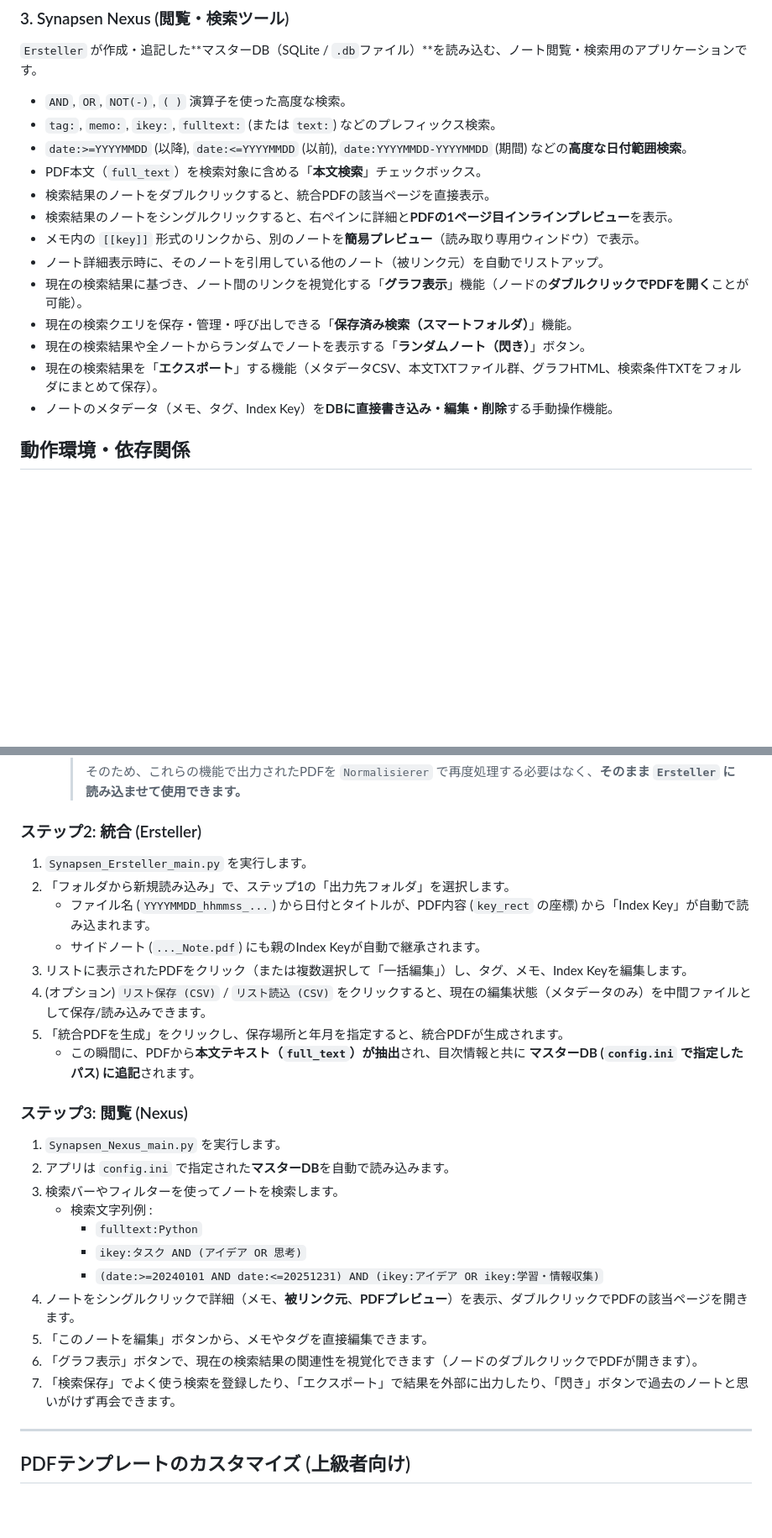
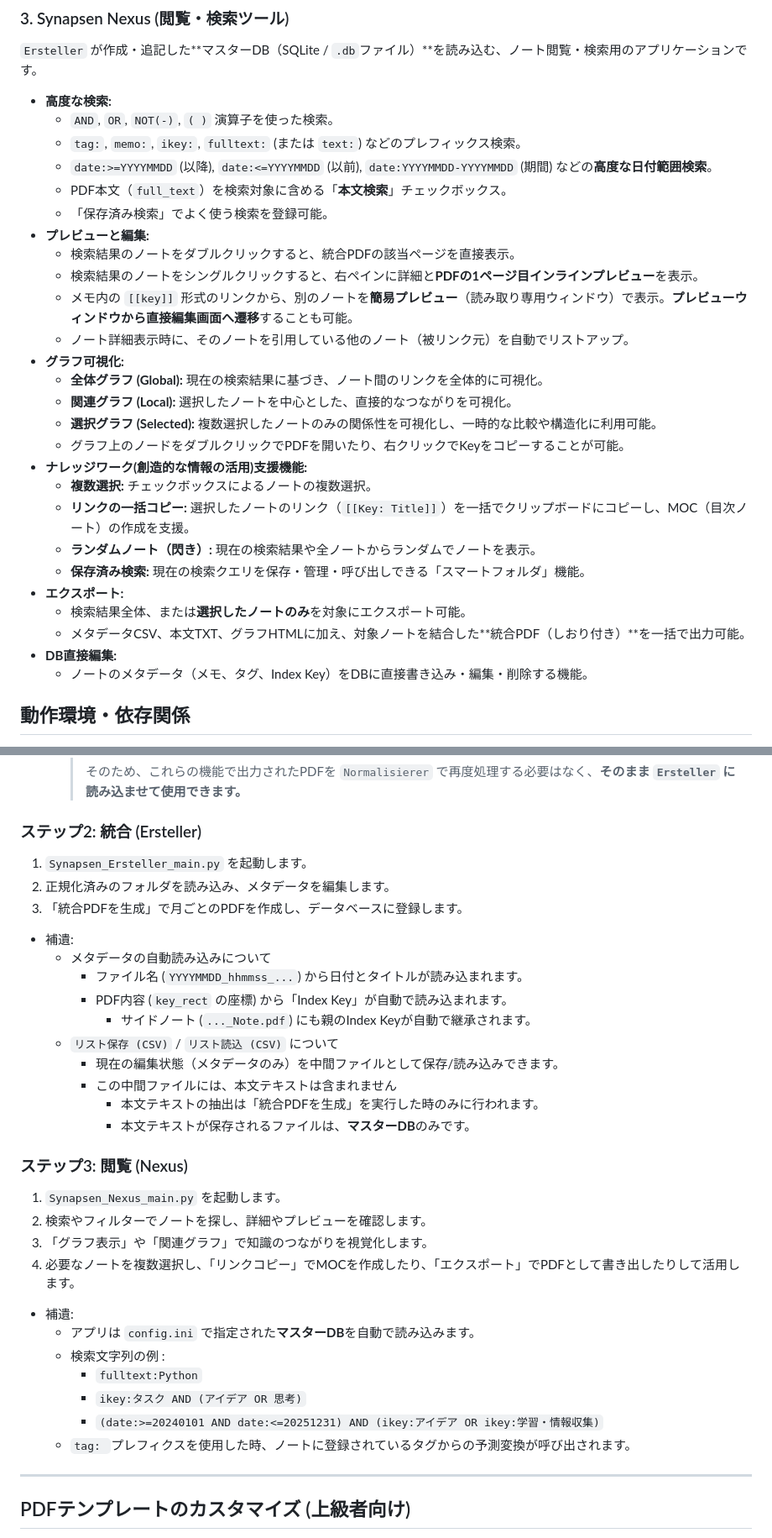
Before and after one commit to Kurato-Tsukishiro/Synapsen, a Markdown page: README.md, 2 parts joined by grey strips. Shown: that part at 84% size. GitHub-like rendering; blank space fills up the shorter version.

Commit message:
doc: ReadMeの更新

```diff
--- a/README.md
+++ b/README.md
@@ -62,19 +62,32 @@
 
 `Ersteller` が作成・追記した**マスターDB（SQLite / `.db`ファイル）**を読み込む、ノート閲覧・検索用のアプリケーションです。
 
-* `AND`, `OR`, `NOT(-)`, `( )` 演算子を使った高度な検索。
-* `tag:`, `memo:`, `ikey:`, `fulltext:` (または `text:`) などのプレフィックス検索。
-* `date:>=YYYYMMDD` (以降), `date:<=YYYYMMDD` (以前), `date:YYYYMMDD-YYYYMMDD` (期間) などの**高度な日付範囲検索**。
-* PDF本文（`full_text`）を検索対象に含める「**本文検索**」チェックボックス。
-* 検索結果のノートをダブルクリックすると、統合PDFの該当ページを直接表示。
-* 検索結果のノートをシングルクリックすると、右ペインに詳細と**PDFの1ページ目インラインプレビュー**を表示。
-* メモ内の `[[key]]` 形式のリンクから、別のノートを**簡易プレビュー**（読み取り専用ウィンドウ）で表示。
-* ノート詳細表示時に、そのノートを引用している他のノート（被リンク元）を自動でリストアップ。
-* 現在の検索結果に基づき、ノート間のリンクを視覚化する「**グラフ表示**」機能（ノードの**ダブルクリックでPDFを開く**ことが可能）。
-* 現在の検索クエリを保存・管理・呼び出しできる「**保存済み検索（スマートフォルダ）**」機能。
-* 現在の検索結果や全ノートからランダムでノートを表示する「**ランダムノート（閃き）**」ボタン。
-* 現在の検索結果を「**エクスポート**」する機能（メタデータCSV、本文TXTファイル群、グラフHTML、検索条件TXTをフォルダにまとめて保存）。
-* ノートのメタデータ（メモ、タグ、Index Key）を**DBに直接書き込み・編集・削除**する手動操作機能。
+* **高度な検索:**
+    * `AND`, `OR`, `NOT(-)`, `( )` 演算子を使った検索。
+    * `tag:`, `memo:`, `ikey:`, `fulltext:` (または `text:`) などのプレフィックス検索。
+    * `date:>=YYYYMMDD` (以降), `date:<=YYYYMMDD` (以前), `date:YYYYMMDD-YYYYMMDD` (期間) などの**高度な日付範囲検索**。
+    * PDF本文（`full_text`）を検索対象に含める「**本文検索**」チェックボックス。
+    * 「保存済み検索」でよく使う検索を登録可能。
+* **プレビューと編集:**
+    * 検索結果のノートをダブルクリックすると、統合PDFの該当ページを直接表示。
+    * 検索結果のノートをシングルクリックすると、右ペインに詳細と**PDFの1ページ目インラインプレビュー**を表示。
+    * メモ内の `[[key]]` 形式のリンクから、別のノートを**簡易プレビュー**（読み取り専用ウィンドウ）で表示。**プレビューウィンドウから直接編集画面へ遷移**することも可能。
+    * ノート詳細表示時に、そのノートを引用している他のノート（被リンク元）を自動でリストアップ。
+* **グラフ可視化:**
+    * **全体グラフ (Global):** 現在の検索結果に基づき、ノート間のリンクを全体的に可視化。
+    * **関連グラフ (Local):** 選択したノートを中心とした、直接的なつながりを可視化。
+    * **選択グラフ (Selected):** 複数選択したノートのみの関係性を可視化し、一時的な比較や構造化に利用可能。
+    * グラフ上のノードをダブルクリックでPDFを開いたり、右クリックでKeyをコピーすることが可能。
+* **ナレッジワーク(創造的な情報の活用)支援機能:**
+    * **複数選択:** チェックボックスによるノートの複数選択。
+    * **リンクの一括コピー:** 選択したノートのリンク（`[[Key: Title]]`）を一括でクリップボードにコピーし、MOC（目次ノート）の作成を支援。
+    * **ランダムノート（閃き）:** 現在の検索結果や全ノートからランダムでノートを表示。
+    * **保存済み検索:** 現在の検索クエリを保存・管理・呼び出しできる「スマートフォルダ」機能。
+* **エクスポート:**
+    * 検索結果全体、または**選択したノートのみ**を対象にエクスポート可能。
+    * メタデータCSV、本文TXT、グラフHTMLに加え、対象ノートを結合した**統合PDF（しおり付き）**を一括で出力可能。
+* **DB直接編集:**
+    * ノートのメタデータ（メモ、タグ、Index Key）をDBに直接書き込み・編集・削除する機能。
 
 ## 動作環境・依存関係
 
@@ -284,29 +307,34 @@ QUADERNOでは「フォーム付きPDF（ドキュメント）」にページを
         > そのため、これらの機能で出力されたPDFを `Normalisierer` で再度処理する必要はなく、**そのまま `Ersteller` に読み込ませて使用できます。**
 
 ### ステップ2: 統合 (Ersteller)
+1.  `Synapsen_Ersteller_main.py` を起動します。
+2.  正規化済みのフォルダを読み込み、メタデータを編集します。
+3.  「統合PDFを生成」で月ごとのPDFを作成し、データベースに登録します。
 
-1.  `Synapsen_Ersteller_main.py` を実行します。
-2.  「フォルダから新規読み込み」で、ステップ1の「出力先フォルダ」を選択します。
-    * ファイル名 (`YYYYMMDD_hhmmss_...`) から日付とタイトルが、PDF内容 (`key_rect` の座標) から「Index Key」が自動で読み込まれます。
-    * サイドノート (`..._Note.pdf`) にも親のIndex Keyが自動で継承されます。
-3.  リストに表示されたPDFをクリック（または複数選択して「一括編集」）し、タグ、メモ、Index Keyを編集します。
-4.  (オプション) `リスト保存 (CSV)` / `リスト読込 (CSV)` をクリックすると、現在の編集状態（メタデータのみ）を中間ファイルとして保存/読み込みできます。
-5.  「統合PDFを生成」をクリックし、保存場所と年月を指定すると、統合PDFが生成されます。
-    * この瞬間に、PDFから**本文テキスト（`full_text`）が抽出**され、目次情報と共に **マスターDB (`config.ini` で指定したパス) に追記**されます。
+* 補遺:
+  * メタデータの自動読み込みについて
+    * ファイル名 (`YYYYMMDD_hhmmss_...`) から日付とタイトルが読み込まれます。
+    * PDF内容 (`key_rect` の座標) から「Index Key」が自動で読み込まれます。
+      * サイドノート (`..._Note.pdf`) にも親のIndex Keyが自動で継承されます。
+  * `リスト保存 (CSV)` / `リスト読込 (CSV)` について
+    * 現在の編集状態（メタデータのみ）を中間ファイルとして保存/読み込みできます。
+    * この中間ファイルには、本文テキストは含まれません
+      * 本文テキストの抽出は「統合PDFを生成」を実行した時のみに行われます。
+      * 本文テキストが保存されるファイルは、**マスターDB**のみです。
 
 ### ステップ3: 閲覧 (Nexus)
+1.  `Synapsen_Nexus_main.py` を起動します。
+2.  検索やフィルターでノートを探し、詳細やプレビューを確認します。
+3.  「グラフ表示」や「関連グラフ」で知識のつながりを視覚化します。
+4.  必要なノートを複数選択し、「リンクコピー」でMOCを作成したり、「エクスポート」でPDFとして書き出したりして活用します。
 
-1.  `Synapsen_Nexus_main.py` を実行します。
-2.  アプリは `config.ini` で指定された**マスターDB**を自動で読み込みます。
-3.  検索バーやフィルターを使ってノートを検索します。
-    * 検索文字列例 :
-        * `fulltext:Python`
-        * `ikey:タスク AND (アイデア OR 思考)`
-        * `(date:>=20240101 AND date:<=20251231) AND (ikey:アイデア OR ikey:学習・情報収集)`
-4.  ノートをシングルクリックで詳細（メモ、**被リンク元**、**PDFプレビュー**）を表示、ダブルクリックでPDFの該当ページを開きます。
-5.  「このノートを編集」ボタンから、メモやタグを直接編集できます。
-6.  「グラフ表示」ボタンで、現在の検索結果の関連性を視覚化できます（ノードのダブルクリックでPDFが開きます）。
-7.  「検索保存」でよく使う検索を登録したり、「エクスポート」で結果を外部に出力したり、「閃き」ボタンで過去のノートと思いがけず再会できます。
+* 補遺:
+  * アプリは `config.ini` で指定された**マスターDB**を自動で読み込みます。
+  * 検索文字列の例 :
+    * `fulltext:Python`
+    * `ikey:タスク AND (アイデア OR 思考)`
+    * `(date:>=20240101 AND date:<=20251231) AND (ikey:アイデア OR ikey:学習・情報収集)`
+  * ``tag: ``プレフィクスを使用した時、ノートに登録されているタグからの予測変換が呼び出されます。
 
 ---
 
```
Also changed, not shown: other parts of README.md (+34 -28 lines).
